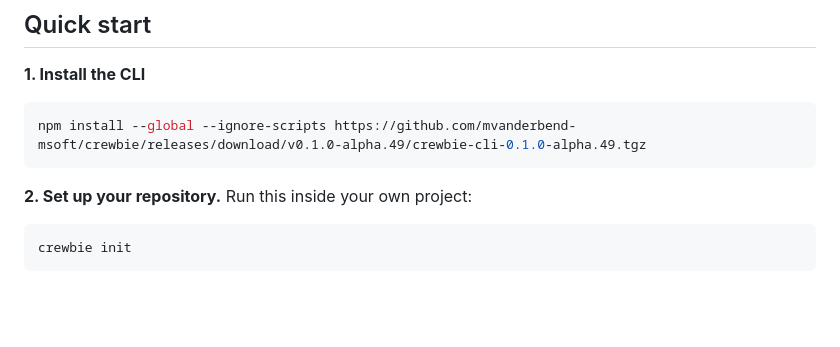
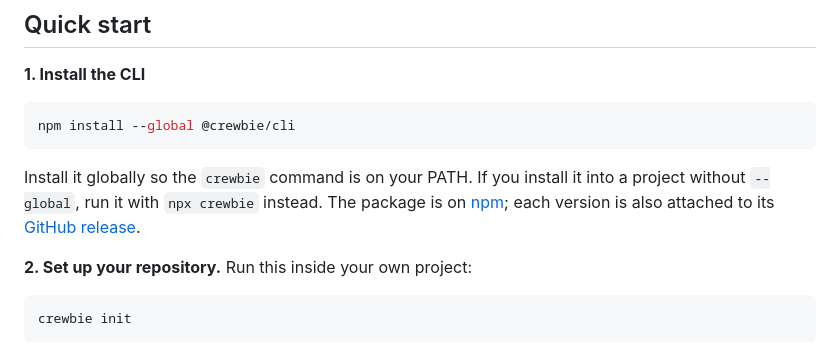
Before and after one commit to mvanderbend-msoft/crewbie, a Markdown page: README.md, the part around one of its changes. Drawn GitHub-style; blank space fills up the shorter version.

Commit message:
Document npm install for @crewbie/cli (#40)
Co-authored-by: michaelvbend <brenzodj@gmail.com>
Co-authored-by: Copilot <223556219+Copilot@users.noreply.github.com>
Copilot-Session: d7c28f86-dadc-484a-abfc-d9df5b3207a7

````diff
--- a/README.md
+++ b/README.md
@@ -122,8 +123,13 @@ Never put the token in a file, an issue or a command argument. See
 **1. Install the CLI**
 
 ```powershell
-npm install --global --ignore-scripts https://github.com/mvanderbend-msoft/crewbie/releases/download/v0.1.0-alpha.49/crewbie-cli-0.1.0-alpha.49.tgz
+npm install --global @crewbie/cli
 ```
+
+Install it globally so the `crewbie` command is on your PATH. If you install it
+into a project without `--global`, run it with `npx crewbie` instead. The
+package is on [npm](https://www.npmjs.com/package/@crewbie/cli); each version is
+also attached to its [GitHub release](https://github.com/mvanderbend-msoft/crewbie/releases).
 
 **2. Set up your repository.** Run this inside your own project:
 
````
Also changed, not shown: other parts of README.md (+1 -0 lines).
